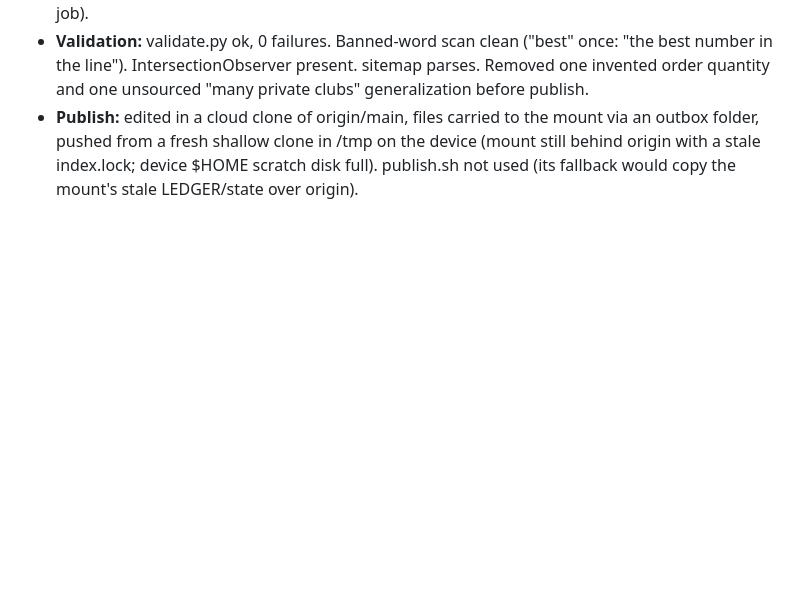
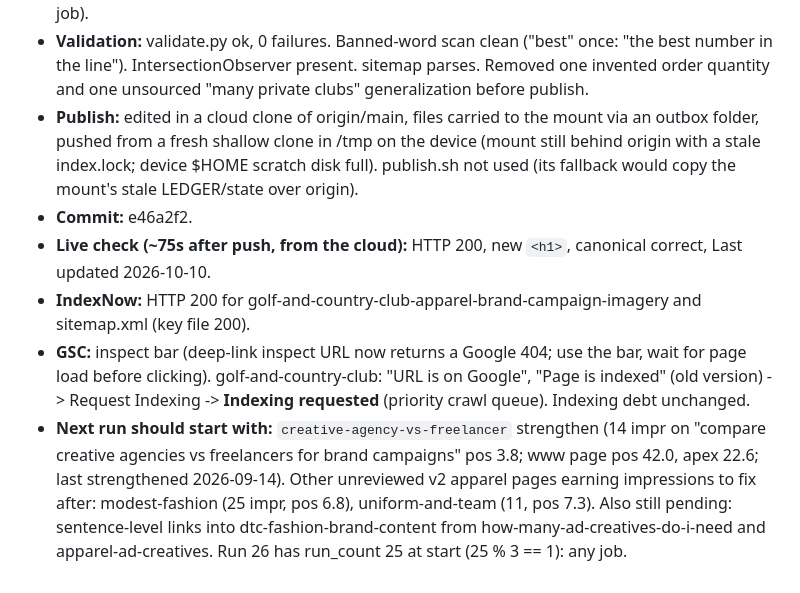
Before and after one commit to Abhichawla99/100creatives, a Markdown page: .seo-engine/LEDGER.md, the part around the change. Rendered like a GitHub page; blank space fills up the shorter version.

Commit message:
SEO: log live check, IndexNow and GSC results for run 25 fix
Co-Authored-By: Claude Opus 5.5 <noreply@anthropic.com>
Claude-Session: https://claude.ai/code/session_01FLRzpwoMXVZzfaBkdSpWUB

```diff
--- a/.seo-engine/LEDGER.md
+++ b/.seo-engine/LEDGER.md
@@ -716,3 +716,8 @@ Short log of every v3 run. Read all of it at the start of each run (RUN.md Step
 - **Links added (out):** golf-and-country-club -> /, /when-you-need-a-real-photo-shoot, /ai-fashion-models-vs-real-models, /work/overs, /how-to-review-ai-creative-from-an-agency, /how-to-brief-an-agency-for-ai-creative, /static-ads-for-meta, /how-many-ad-creatives-do-i-need, /apparel-ad-creatives, /ugc-ad-creatives, /pricing. Dropped old links to the v2 cluster (activewear, ai-fashion-photography, ai-lookbook-photography, ai-photoshoot-vs-studio-cost, best-ai-*, luxury-apparel, seasonal-drop, wholesale-lookbook, creative-agency-vs-freelancer). No inbound links added (fix job).
 - **Validation:** validate.py ok, 0 failures. Banned-word scan clean ("best" once: "the best number in the line"). IntersectionObserver present. sitemap parses. Removed one invented order quantity and one unsourced "many private clubs" generalization before publish.
 - **Publish:** edited in a cloud clone of origin/main, files carried to the mount via an outbox folder, pushed from a fresh shallow clone in /tmp on the device (mount still behind origin with a stale index.lock; device $HOME scratch disk full). publish.sh not used (its fallback would copy the mount's stale LEDGER/state over origin).
+- **Commit:** e46a2f2.
+- **Live check (~75s after push, from the cloud):** HTTP 200, new `<h1>`, canonical correct, Last updated 2026-10-10.
+- **IndexNow:** HTTP 200 for golf-and-country-club-apparel-brand-campaign-imagery and sitemap.xml (key file 200).
+- **GSC:** inspect bar (deep-link inspect URL now returns a Google 404; use the bar, wait for page load before clicking). golf-and-country-club: "URL is on Google", "Page is indexed" (old version) -> Request Indexing -> **Indexing requested** (priority crawl queue). Indexing debt unchanged.
+- **Next run should start with:** `creative-agency-vs-freelancer` strengthen (14 impr on "compare creative agencies vs freelancers for brand campaigns" pos 3.8; www page pos 42.0, apex 22.6; last strengthened 2026-09-14). Other unreviewed v2 apparel pages earning impressions to fix after: modest-fashion (25 impr, pos 6.8), uniform-and-team (11, pos 7.3). Also still pending: sentence-level links into dtc-fashion-brand-content from how-many-ad-creatives-do-i-need and apparel-ad-creatives. Run 26 has run_count 25 at start (25 % 3 == 1): any job.
```
